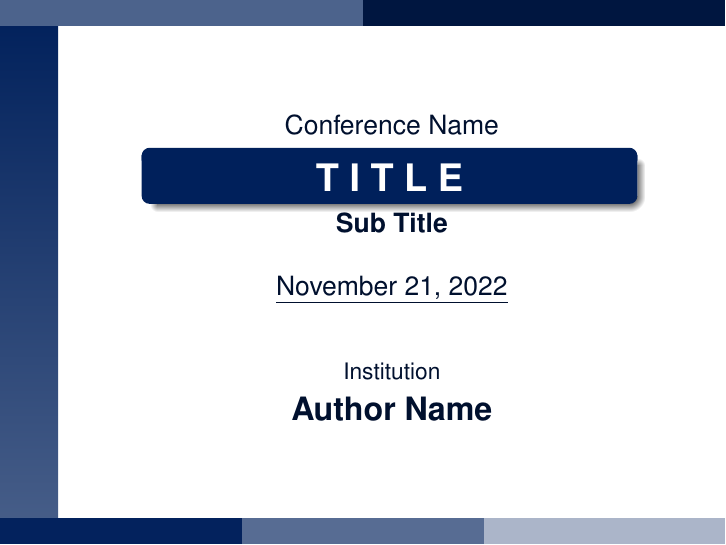
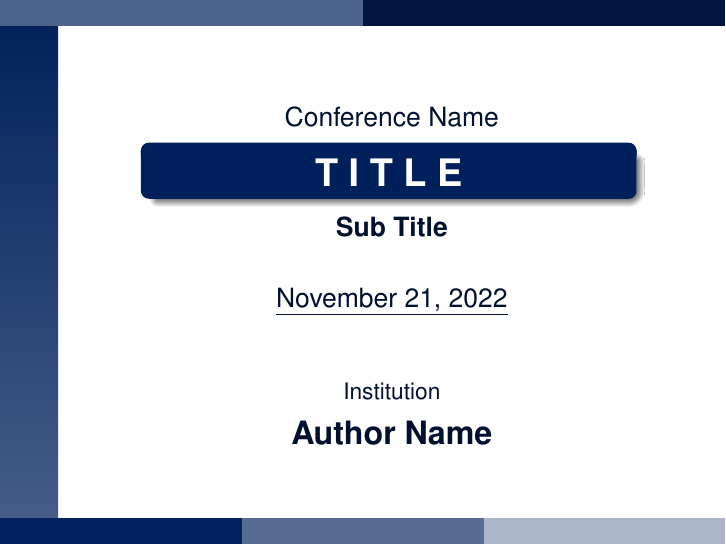
Before and after one commit to ha-a/tex_template, LaTeX slides (beamer/sources/main.tex): page 1 of 14. Compiled offline with LuaLaTeX.

Commit message:
set the default font size to 12pt (from 9pt)

```diff
--- a/beamer/sources/main.tex
+++ b/beamer/sources/main.tex
@@ -1,4 +1,4 @@
-\documentclass[unicode,9pt]{beamer}% 'unicode'が必要
+\documentclass[unicode,12pt]{beamer}% 'unicode'が必要
 % font size can be
 % 8pt, 9pt, 10pt, 11pt, 12pt, 14pt, 17pt or 20pt
 % aspect ratio can be 16:9 by ``aspectratio=169''
```
